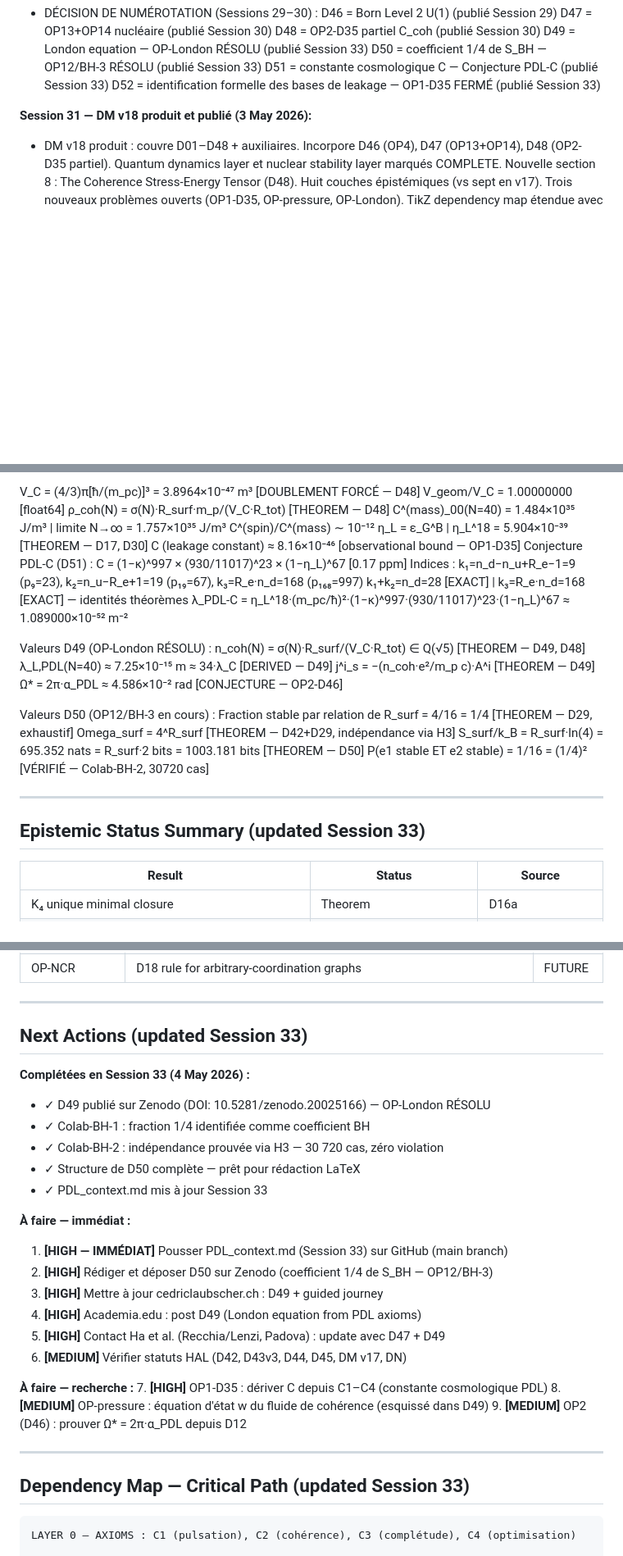
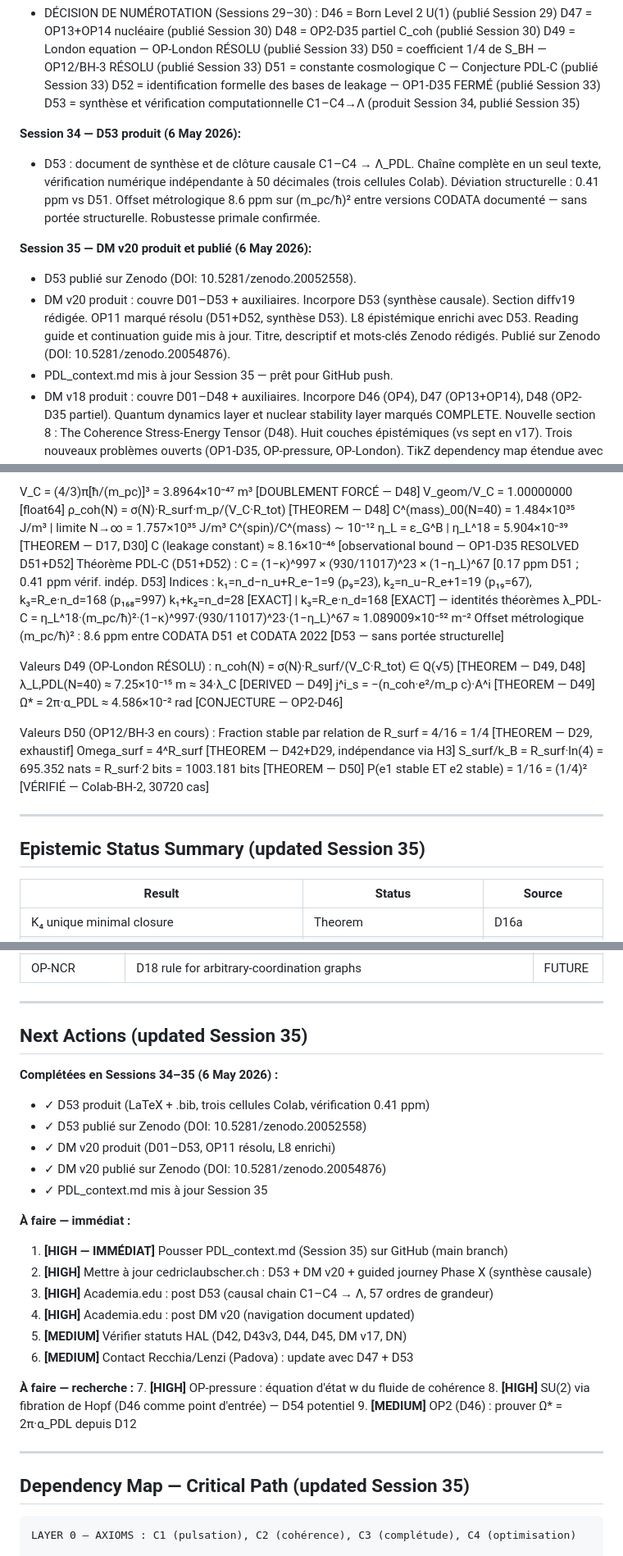
Before and after one commit to laubscher-lab/PDL-framework, a Markdown page: PDL_context.md, 3 parts joined by grey strips. Shown at 82% size. Drawn GitHub-style; blank space fills up the shorter version.

Commit message:
Update PDL_context.md for Sessions 34 and 35
Updated document to reflect changes from Sessions 34 and 35, including new results and published documents.

````diff
--- a/PDL_context.md
+++ b/PDL_context.md
@@ -95,8 +95,16 @@ The Projective Dynamic Logo (PDL) programme derives fundamental physical constan
   D50 = coefficient 1/4 de S_BH — OP12/BH-3 RÉSOLU (publié Session 33)
   D51 = constante cosmologique C — Conjecture PDL-C (publié Session 33)
   D52 = identification formelle des bases de leakage — OP1-D35 FERMÉ (publié Session 33)
+  D53 = synthèse et vérification computationnelle C1–C4→Λ (produit Session 34, publié Session 35)
 
-**Session 31 — DM v18 produit et publié (3 May 2026):**
+**Session 34 — D53 produit (6 May 2026):**
+- D53 : document de synthèse et de clôture causale C1–C4 → Λ_PDL. Chaîne complète en un seul texte, vérification numérique indépendante à 50 décimales (trois cellules Colab). Déviation structurelle : 0.41 ppm vs D51. Offset métrologique 8.6 ppm sur (m_pc/ħ)² entre versions CODATA documenté — sans portée structurelle. Robustesse primale confirmée.
+
+**Session 35 — DM v20 produit et publié (6 May 2026):**
+- D53 publié sur Zenodo (DOI: 10.5281/zenodo.20052558).
+- DM v20 produit : couvre D01–D53 + auxiliaires. Incorpore D53 (synthèse causale). Section diffv19 rédigée. OP11 marqué résolu (D51+D52, synthèse D53). L8 épistémique enrichi avec D53. Reading guide et continuation guide mis à jour. Titre, descriptif et mots-clés Zenodo rédigés.
+  Publié sur Zenodo (DOI: 10.5281/zenodo.20054876).
+- PDL_context.md mis à jour Session 35 — prêt pour GitHub push.
 - DM v18 produit : couvre D01–D48 + auxiliaires. Incorpore D46 (OP4), D47 (OP13+OP14), D48 (OP2-D35 partiel).
   Quantum dynamics layer et nuclear stability layer marqués COMPLETE.
   Nouvelle section 8 : The Coherence Stress-Energy Tensor (D48).
@@ -319,11 +329,12 @@ V_geom/V_C = 1.00000000 [float64]
 C^(mass)_00(N=40) = 1.484×10³⁵ J/m³ | limite N→∞ = 1.757×10³⁵ J/m³
 C^(spin)/C^(mass) ∼ 10⁻¹²
 η_L = ε_G^B | η_L^18 = 5.904×10⁻³⁹ [THEOREM — D17, D30]
-C (leakage constant) ≈ 8.16×10⁻⁴⁶ [observational bound — OP1-D35]
-Conjecture PDL-C (D51) : C = (1−κ)^997 × (930/11017)^23 × (1−η_L)^67 [0.17 ppm]
+C (leakage constant) ≈ 8.16×10⁻⁴⁶ [observational bound — OP1-D35 RESOLVED D51+D52]
+Théorème PDL-C (D51+D52) : C = (1−κ)^997 × (930/11017)^23 × (1−η_L)^67 [0.17 ppm D51 ; 0.41 ppm vérif. indép. D53]
 Indices : k₁=n_d−n_u+R_e−1=9 (p₉=23), k₂=n_u−R_e+1=19 (p₁₉=67), k₃=R_e·n_d=168 (p₁₆₈=997)
 k₁+k₂=n_d=28 [EXACT] | k₃=R_e·n_d=168 [EXACT] — identités théorèmes
-λ_PDL-C = η_L^18·(m_pc/ħ)²·(1−κ)^997·(930/11017)^23·(1−η_L)^67 ≈ 1.089000×10⁻⁵² m⁻²
+λ_PDL-C = η_L^18·(m_pc/ħ)²·(1−κ)^997·(930/11017)^23·(1−η_L)^67 ≈ 1.089009×10⁻⁵² m⁻²
+Offset métrologique (m_pc/ħ)² : 8.6 ppm entre CODATA D51 et CODATA 2022 [D53 — sans portée structurelle]
 
 Valeurs D49 (OP-London RÉSOLU) :
 n_coh(N) = σ(N)·R_surf/(V_C·R_tot) ∈ Q(√5) [THEOREM — D49, D48]
@@ -339,7 +350,7 @@ P(e1 stable ET e2 stable) = 1/16 = (1/4)² [VÉRIFIÉ — Colab-BH-2, 30720 cas]
 
 ---
 
-## Epistemic Status Summary (updated Session 33)
+## Epistemic Status Summary (updated Session 35)
 
 | Result | Status | Source |
 |--------|--------|--------|
@@ -414,31 +425,31 @@ P(e1 stable ET e2 stable) = 1/16 = (1/4)² [VÉRIFIÉ — Colab-BH-2, 30720 cas]
 
 ---
 
-## Next Actions (updated Session 33)
+## Next Actions (updated Session 35)
 
-**Complétées en Session 33 (4 May 2026) :**
-- ✓ D49 publié sur Zenodo (DOI: 10.5281/zenodo.20025166) — OP-London RÉSOLU
-- ✓ Colab-BH-1 : fraction 1/4 identifiée comme coefficient BH
-- ✓ Colab-BH-2 : indépendance prouvée via H3 — 30 720 cas, zéro violation
-- ✓ Structure de D50 complète — prêt pour rédaction LaTeX
-- ✓ PDL_context.md mis à jour Session 33
+**Complétées en Sessions 34–35 (6 May 2026) :**
+- ✓ D53 produit (LaTeX + .bib, trois cellules Colab, vérification 0.41 ppm)
+- ✓ D53 publié sur Zenodo (DOI: 10.5281/zenodo.20052558)
+- ✓ DM v20 produit (D01–D53, OP11 résolu, L8 enrichi)
+- ✓ DM v20 publié sur Zenodo (DOI: 10.5281/zenodo.20054876)
+- ✓ PDL_context.md mis à jour Session 35
 
 **À faire — immédiat :**
-1. **[HIGH — IMMÉDIAT]** Pousser PDL_context.md (Session 33) sur GitHub (main branch)
-2. **[HIGH]** Rédiger et déposer D50 sur Zenodo (coefficient 1/4 de S_BH — OP12/BH-3)
-3. **[HIGH]** Mettre à jour cedriclaubscher.ch : D49 + guided journey
-4. **[HIGH]** Academia.edu : post D49 (London equation from PDL axioms)
-5. **[HIGH]** Contact Ha et al. (Recchia/Lenzi, Padova) : update avec D47 + D49
-6. **[MEDIUM]** Vérifier statuts HAL (D42, D43v3, D44, D45, DM v17, DN)
+1. **[HIGH — IMMÉDIAT]** Pousser PDL_context.md (Session 35) sur GitHub (main branch)
+2. **[HIGH]** Mettre à jour cedriclaubscher.ch : D53 + DM v20 + guided journey Phase X (synthèse causale)
+3. **[HIGH]** Academia.edu : post D53 (causal chain C1–C4 → Λ, 57 ordres de grandeur)
+4. **[HIGH]** Academia.edu : post DM v20 (navigation document updated)
+5. **[MEDIUM]** Vérifier statuts HAL (D42, D43v3, D44, D45, DM v17, DN)
+6. **[MEDIUM]** Contact Recchia/Lenzi (Padova) : update avec D47 + D53
 
 **À faire — recherche :**
-7. **[HIGH]** OP1-D35 : dériver C depuis C1–C4 (constante cosmologique PDL)
-8. **[MEDIUM]** OP-pressure : équation d'état w du fluide de cohérence (esquissé dans D49)
+7. **[HIGH]** OP-pressure : équation d'état w du fluide de cohérence
+8. **[HIGH]** SU(2) via fibration de Hopf (D46 comme point d'entrée) — D54 potentiel
 9. **[MEDIUM]** OP2 (D46) : prouver Ω* = 2π·α_PDL depuis D12
 
 ---
 
-## Dependency Map — Critical Path (updated Session 33)
+## Dependency Map — Critical Path (updated Session 35)
 
 ```
 LAYER 0 — AXIOMS : C1 (pulsation), C2 (cohérence), C3 (complétude), C4 (optimisation)
````
Also changed, not shown: other parts of PDL_context.md (+36 -25 lines).
